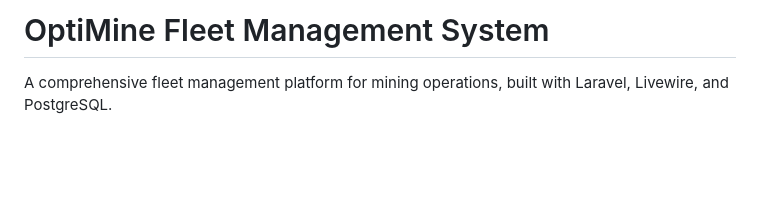
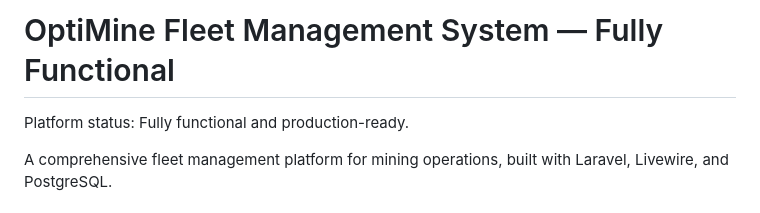
Before and after one commit to sakhileb/mines, a Markdown page: README.md, the part around one of its changes. Drawn GitHub-style; blank space fills up the shorter version.

Commit message:
docs: mark platform fully functional, bump version to 2.1

```diff
--- a/README.md
+++ b/README.md
@@ -1,4 +1,6 @@
-# OptiMine Fleet Management System
+# OptiMine Fleet Management System — Fully Functional
+
+Platform status: Fully functional and production-ready.
 
 A comprehensive fleet management platform for mining operations, built with Laravel, Livewire, and PostgreSQL.
 
```
Also changed, not shown: other parts of README.md (+2 -2 lines).
